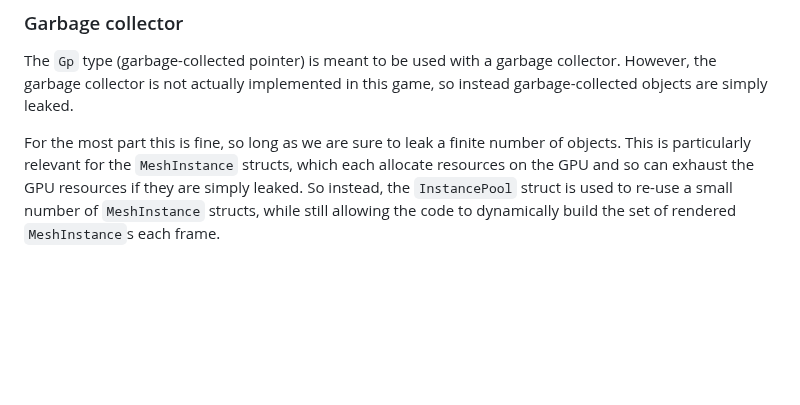
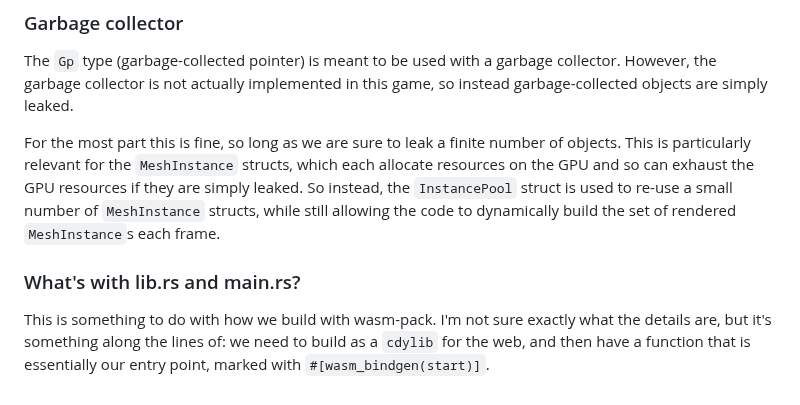
Before and after one commit to yourname3/jamfest-2025, a Markdown page: README.md, the part around the change. Rendered like a GitHub page; blank space fills up the shorter version.

Commit message:
More notes in README.md

```diff
--- a/README.md
+++ b/README.md
@@ -127,3 +127,10 @@ each allocate resources on the GPU and so can exhaust the GPU resources if they
 are simply leaked. So instead, the `InstancePool` struct is used to re-use a
 small number of `MeshInstance` structs, while still allowing the code to
 dynamically build the set of rendered `MeshInstance`s each frame.
+
+### What's with lib.rs and main.rs?
+
+This is something to do with how we build with wasm-pack. I'm not sure exactly
+what the details are, but it's something along the lines of: we need to build
+as a `cdylib` for the web, and then have a function that is essentially our
+entry point, marked with `#[wasm_bindgen(start)]`.
```
